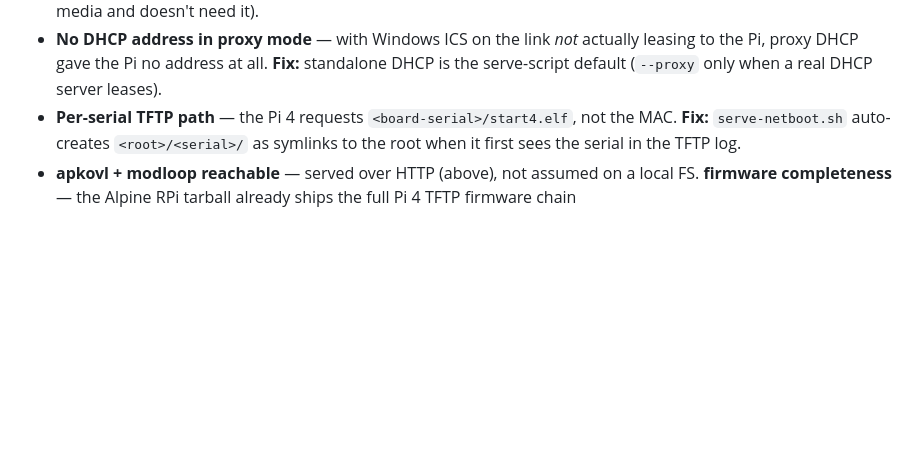
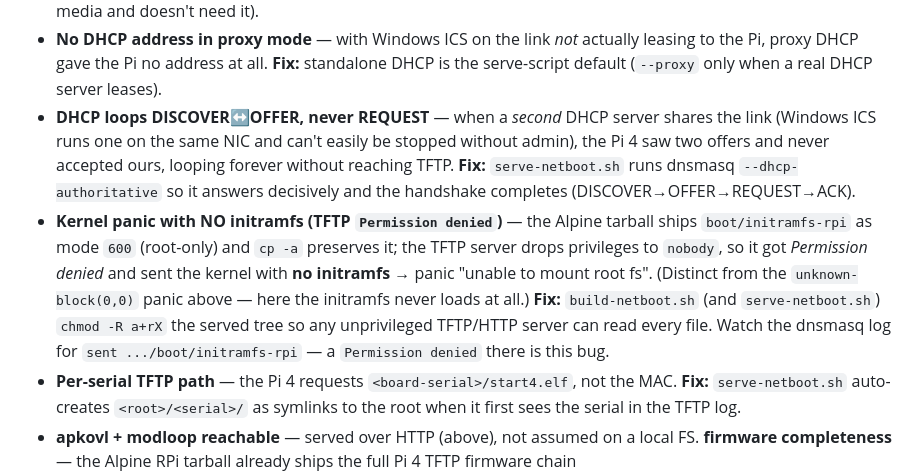
Before and after one commit to AnEntrypoint/aloop, a Markdown page: docs/NETBOOT.md, the part around the change. Drawn GitHub-style; blank space fills up the shorter version.

Commit message:
aloop: document the DHCP-race + initramfs-permission netboot fixes in NETBOOT.md

```diff
--- a/docs/NETBOOT.md
+++ b/docs/NETBOOT.md
@@ -139,6 +139,19 @@ These are the actual problems a live netboot surfaced (Pi 4, board serial
 - **No DHCP address in proxy mode** — with Windows ICS on the link *not* actually
   leasing to the Pi, proxy DHCP gave the Pi no address at all. **Fix:** standalone
   DHCP is the serve-script default (`--proxy` only when a real DHCP server leases).
+- **DHCP loops DISCOVER↔OFFER, never REQUEST** — when a *second* DHCP server shares
+  the link (Windows ICS runs one on the same NIC and can't easily be stopped without
+  admin), the Pi 4 saw two offers and never accepted ours, looping forever without
+  reaching TFTP. **Fix:** `serve-netboot.sh` runs dnsmasq `--dhcp-authoritative` so it
+  answers decisively and the handshake completes (DISCOVER→OFFER→REQUEST→ACK).
+- **Kernel panic with NO initramfs (TFTP `Permission denied`)** — the Alpine tarball
+  ships `boot/initramfs-rpi` as mode `600` (root-only) and `cp -a` preserves it; the
+  TFTP server drops privileges to `nobody`, so it got *Permission denied* and sent the
+  kernel with **no initramfs** → panic "unable to mount root fs". (Distinct from the
+  `unknown-block(0,0)` panic above — here the initramfs never loads at all.) **Fix:**
+  `build-netboot.sh` (and `serve-netboot.sh`) `chmod -R a+rX` the served tree so any
+  unprivileged TFTP/HTTP server can read every file. Watch the dnsmasq log for
+  `sent .../boot/initramfs-rpi` — a `Permission denied` there is this bug.
 - **Per-serial TFTP path** — the Pi 4 requests `<board-serial>/start4.elf`, not the
   MAC. **Fix:** `serve-netboot.sh` auto-creates `<root>/<serial>/` as symlinks to
   the root when it first sees the serial in the TFTP log.
```
Also changed, not shown: .gm/memories/mem-92168f163bd7beaa-827.md (added, +10 -0 lines).
